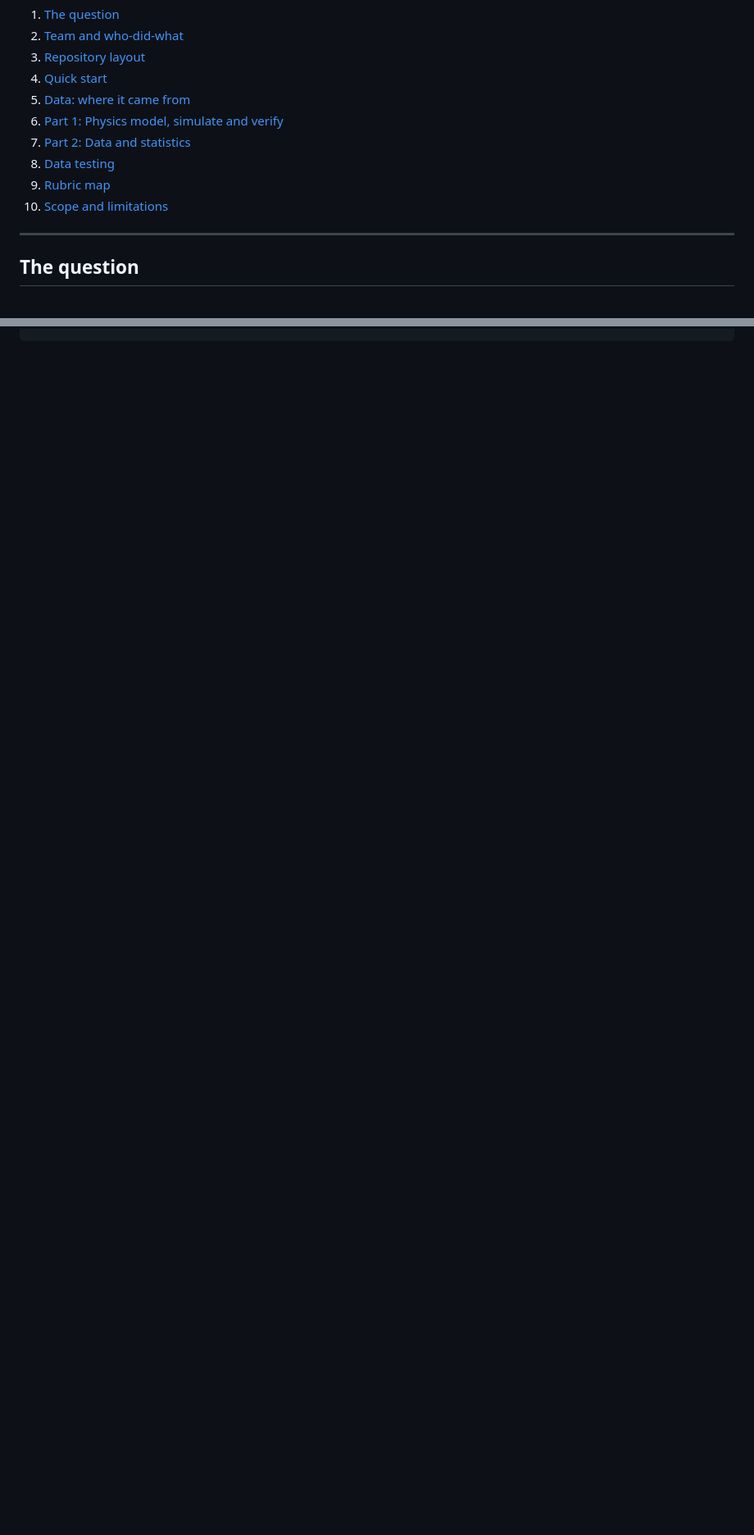
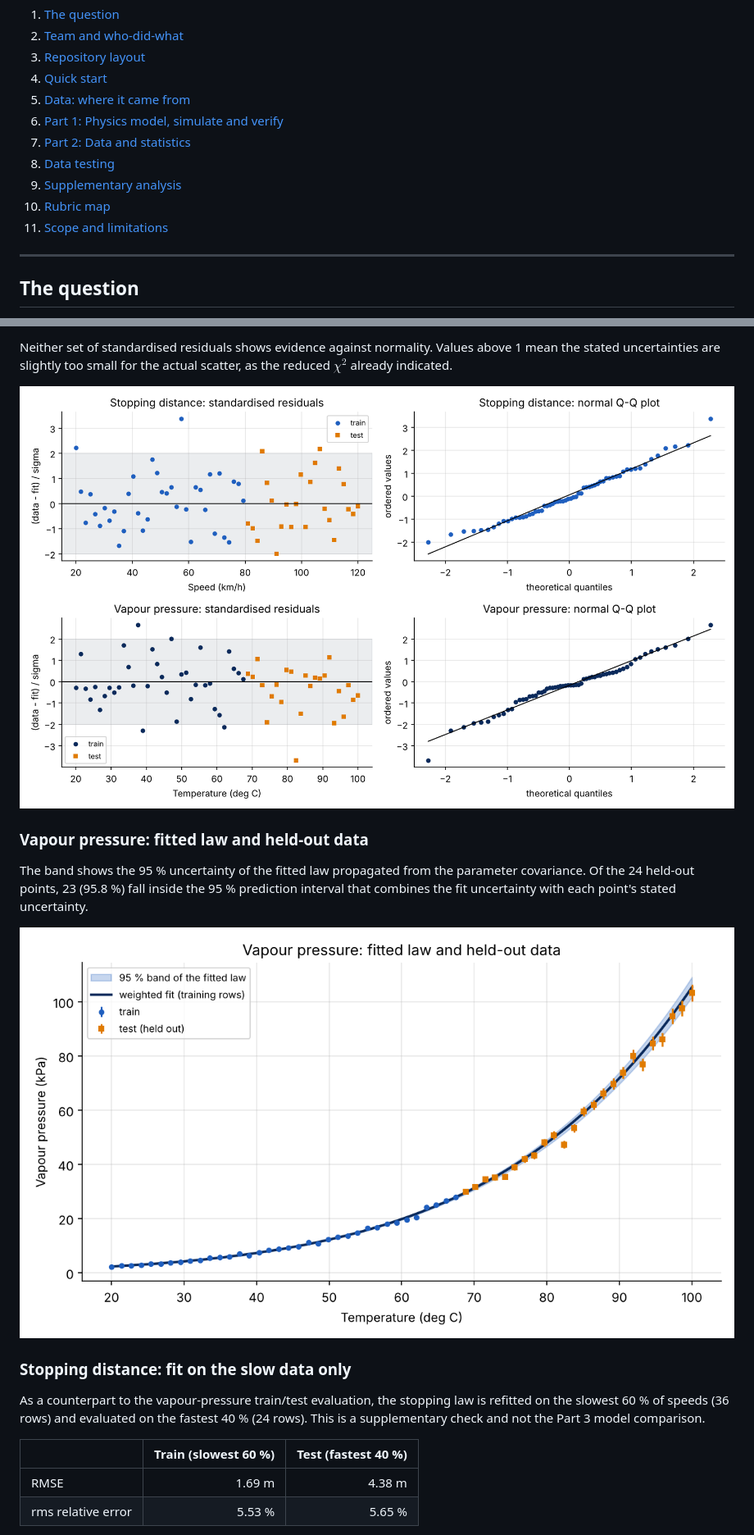
Before and after one commit to Mahith2203/PH1050_End_Term_Project, a Markdown page: README.md, 2 parts joined by grey strips. Shown at 82% size. Rendered like a GitHub page; pictures changed too: results/figures/normalised_residuals_qq.png (added), results/figures/vapour_prediction_band.png (added); blank space fills up the shorter version.

```diff
--- a/README.md
+++ b/README.md
@@ -27,8 +27,9 @@
 6. [Part 1: Physics model, simulate and verify](#part-1-physics-model-simulate-and-verify)
 7. [Part 2: Data and statistics](#part-2-data-and-statistics)
 8. [Data testing](#data-testing)
-9. [Rubric map](#rubric-map)
-10. [Scope and limitations](#scope-and-limitations)
+9. [Supplementary analysis](#supplementary-analysis)
+10. [Rubric map](#rubric-map)
+11. [Scope and limitations](#scope-and-limitations)
 
 ---
 
@@ -289,0 +383,19 @@ pytest            # 42 passed
+Neither set of standardised residuals shows evidence against normality. Values above 1 mean the stated uncertainties are slightly too small for the actual scatter, as the reduced $\chi^2$ already indicated.
+
+![Standardised residuals and Q-Q plots](results/figures/normalised_residuals_qq.png)
+
+### Vapour pressure: fitted law and held-out data
+
+The band shows the 95 % uncertainty of the fitted law propagated from the parameter covariance. Of the 24 held-out points, 23 (95.8 %) fall inside the 95 % prediction interval that combines the fit uncertainty with each point's stated uncertainty.
+
+![Vapour prediction band](results/figures/vapour_prediction_band.png)
+
+### Stopping distance: fit on the slow data only
+
+As a counterpart to the vapour-pressure train/test evaluation, the stopping law is refitted on the slowest 60 % of speeds (36 rows) and evaluated on the fastest 40 % (24 rows). This is a supplementary check and not the Part 3 model comparison.
+
+| | Train (slowest 60 %) | Test (fastest 40 %) |
+|---|--:|--:|
+| RMSE | 1.69 m | 4.38 m |
+| rms relative error | 5.53 % | 5.65 % |
+
```
Also changed, not shown: other parts of README.md (+96 -1 lines), results/figures/noise_distributions.png (added), results/figures/stopping_parameter_correlation.png (added), results/figures/stopping_train_only_fit.png (added), 2 other files.
